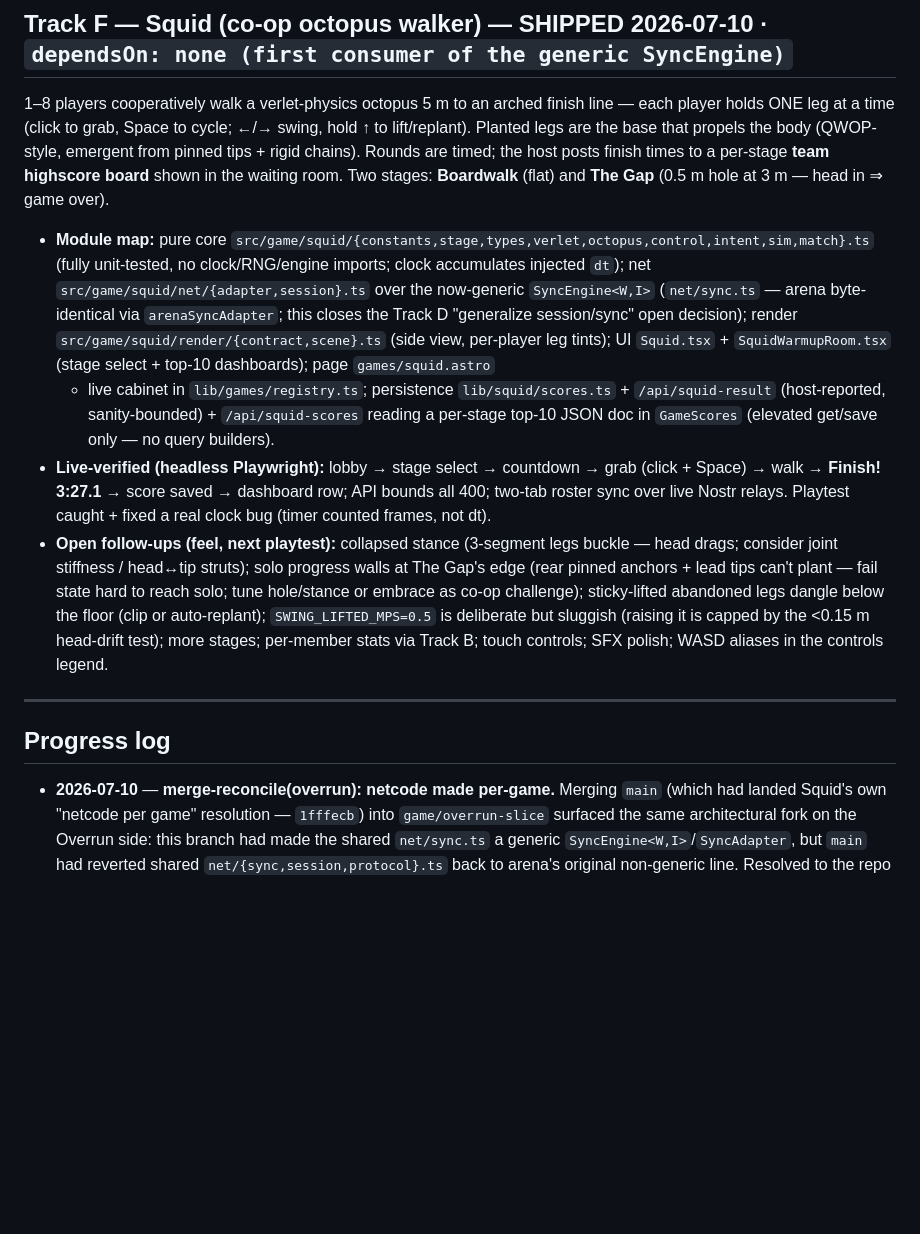
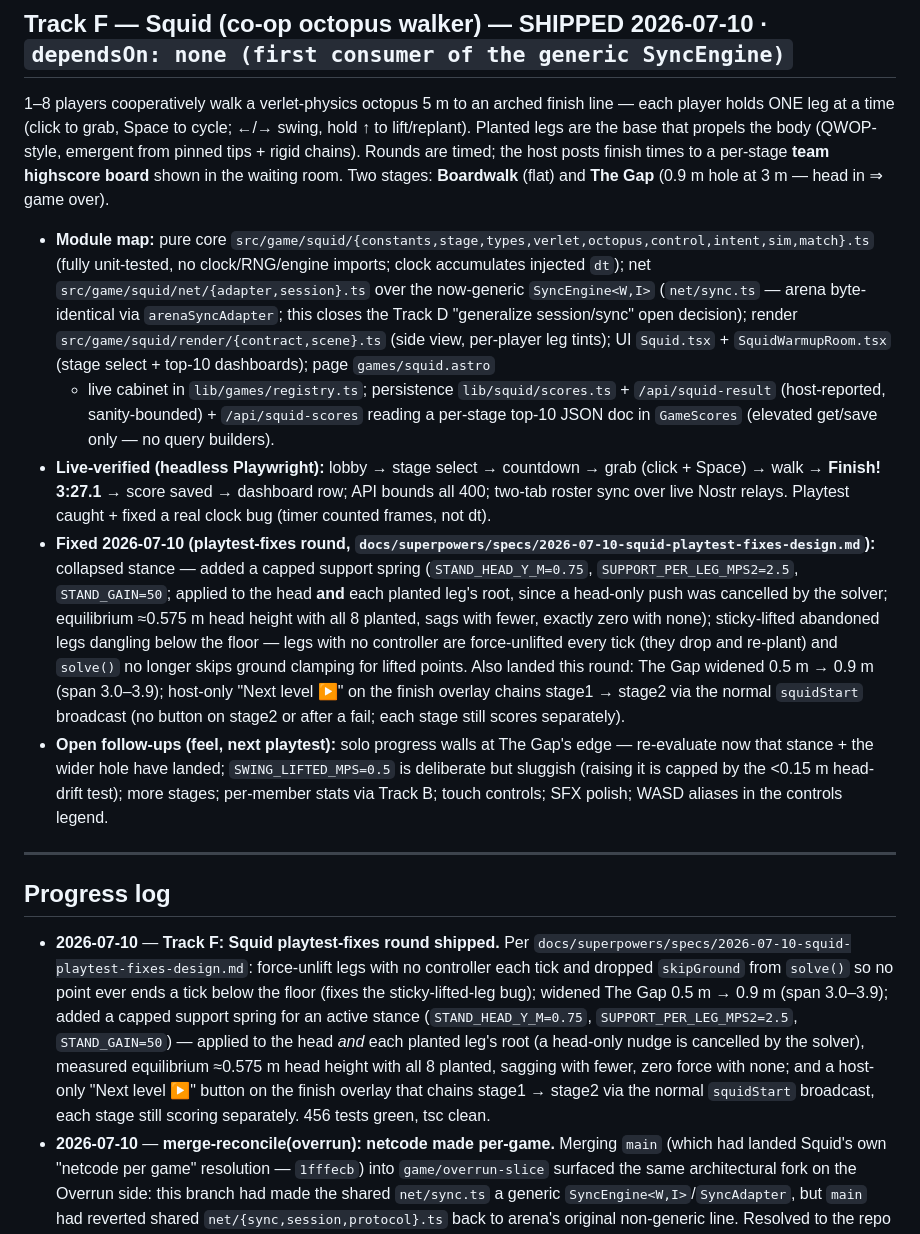
Before and after one commit to x-Unreall-x/team-build-games, a Markdown page: docs/ROADMAP.md, the part around the change. Drawn GitHub-style; blank space fills up the shorter version.

Commit message:
docs: ROADMAP Track F — stance + floor fixes landed, Gap 0.9m, level chaining

```diff
--- a/docs/ROADMAP.md
+++ b/docs/ROADMAP.md
@@ -787,7 +787,7 @@ never blocks on art. **Sourcing DECIDED (2026-07-08): AI-generated bespoke roste
 holds ONE leg at a time (click to grab, Space to cycle; ←/→ swing, hold ↑ to lift/replant). Planted
 legs are the base that propels the body (QWOP-style, emergent from pinned tips + rigid chains).
 Rounds are timed; the host posts finish times to a per-stage **team highscore board** shown in the
-waiting room. Two stages: **Boardwalk** (flat) and **The Gap** (0.5 m hole at 3 m — head in ⇒ game over).
+waiting room. Two stages: **Boardwalk** (flat) and **The Gap** (0.9 m hole at 3 m — head in ⇒ game over).
 
 - **Module map:** pure core `src/game/squid/{constants,stage,types,verlet,octopus,control,intent,sim,match}.ts`
   (fully unit-tested, no clock/RNG/engine imports; clock accumulates injected `dt`); net
@@ -801,18 +801,35 @@ waiting room. Two stages: **Boardwalk** (flat) and **The Gap** (0.5 m hole at 3
 - **Live-verified (headless Playwright):** lobby → stage select → countdown → grab (click + Space) →
   walk → **Finish! 3:27.1** → score saved → dashboard row; API bounds all 400; two-tab roster sync
   over live Nostr relays. Playtest caught + fixed a real clock bug (timer counted frames, not dt).
-- **Open follow-ups (feel, next playtest):** collapsed stance (3-segment legs buckle — head drags;
-  consider joint stiffness / head↔tip struts); solo progress walls at The Gap's edge (rear pinned
-  anchors + lead tips can't plant — fail state hard to reach solo; tune hole/stance or embrace as
-  co-op challenge); sticky-lifted abandoned legs dangle below the floor (clip or auto-replant);
-  `SWING_LIFTED_MPS=0.5` is deliberate but sluggish (raising it is capped by the <0.15 m head-drift
-  test); more stages; per-member stats via Track B; touch controls; SFX polish; WASD aliases in the
-  controls legend.
+- **Fixed 2026-07-10 (playtest-fixes round,
+  `docs/superpowers/specs/2026-07-10-squid-playtest-fixes-design.md`):** collapsed stance — added a
+  capped support spring (`STAND_HEAD_Y_M=0.75`, `SUPPORT_PER_LEG_MPS2=2.5`, `STAND_GAIN=50`; applied
+  to the head **and** each planted leg's root, since a head-only push was cancelled by the solver;
+  equilibrium ≈0.575 m head height with all 8 planted, sags with fewer, exactly zero with none);
+  sticky-lifted abandoned legs dangling below the floor — legs with no controller are force-unlifted
+  every tick (they drop and re-plant) and `solve()` no longer skips ground clamping for lifted points.
+  Also landed this round: The Gap widened 0.5 m → 0.9 m (span 3.0–3.9); host-only "Next level ▶" on
+  the finish overlay chains stage1 → stage2 via the normal `squidStart` broadcast (no button on
+  stage2 or after a fail; each stage still scores separately).
+- **Open follow-ups (feel, next playtest):** solo progress walls at The Gap's edge — re-evaluate now
+  that stance + the wider hole have landed; `SWING_LIFTED_MPS=0.5` is deliberate but sluggish
+  (raising it is capped by the <0.15 m head-drift test); more stages; per-member stats via Track B;
+  touch controls; SFX polish; WASD aliases in the controls legend.
 
 ---
 
 ## Progress log
 
+- **2026-07-10** — **Track F: Squid playtest-fixes round shipped.** Per
+  `docs/superpowers/specs/2026-07-10-squid-playtest-fixes-design.md`: force-unlift legs with no
+  controller each tick and dropped `skipGround` from `solve()` so no point ever ends a tick below
+  the floor (fixes the sticky-lifted-leg bug); widened The Gap 0.5 m → 0.9 m (span 3.0–3.9); added
+  a capped support spring for an active stance (`STAND_HEAD_Y_M=0.75`,
+  `SUPPORT_PER_LEG_MPS2=2.5`, `STAND_GAIN=50`) — applied to the head *and* each planted leg's root
+  (a head-only nudge is cancelled by the solver), measured equilibrium ≈0.575 m head height with
+  all 8 planted, sagging with fewer, zero force with none; and a host-only "Next level ▶" button
+  on the finish overlay that chains stage1 → stage2 via the normal `squidStart` broadcast, each
+  stage still scoring separately. 456 tests green, tsc clean.
 - **2026-07-10** — **merge-reconcile(overrun): netcode made per-game.** Merging `main` (which had landed
   Squid's own "netcode per game" resolution — `1fffecb`) into `game/overrun-slice` surfaced the same
   architectural fork on the Overrun side: this branch had made the shared `net/sync.ts` a generic
```
Also changed, not shown: 1 other file.
